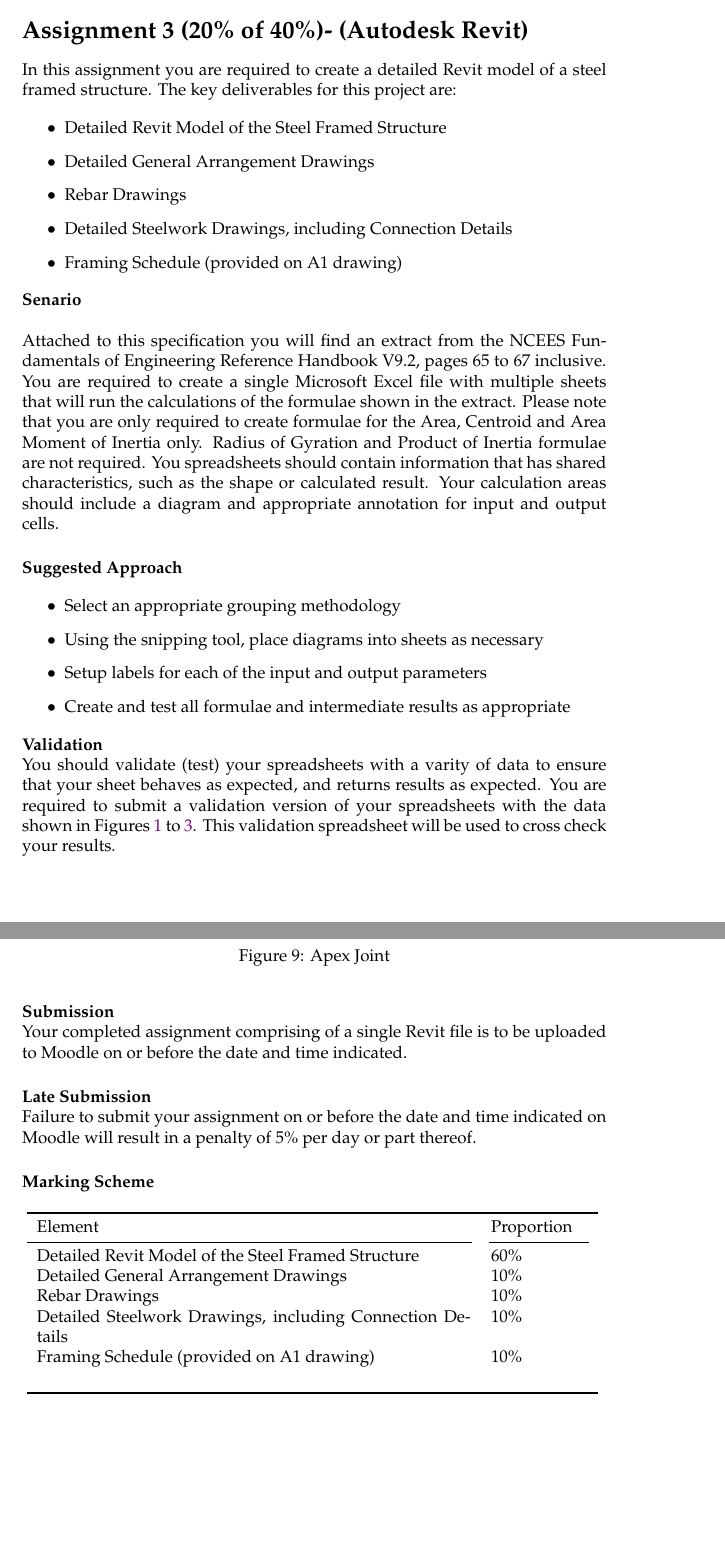
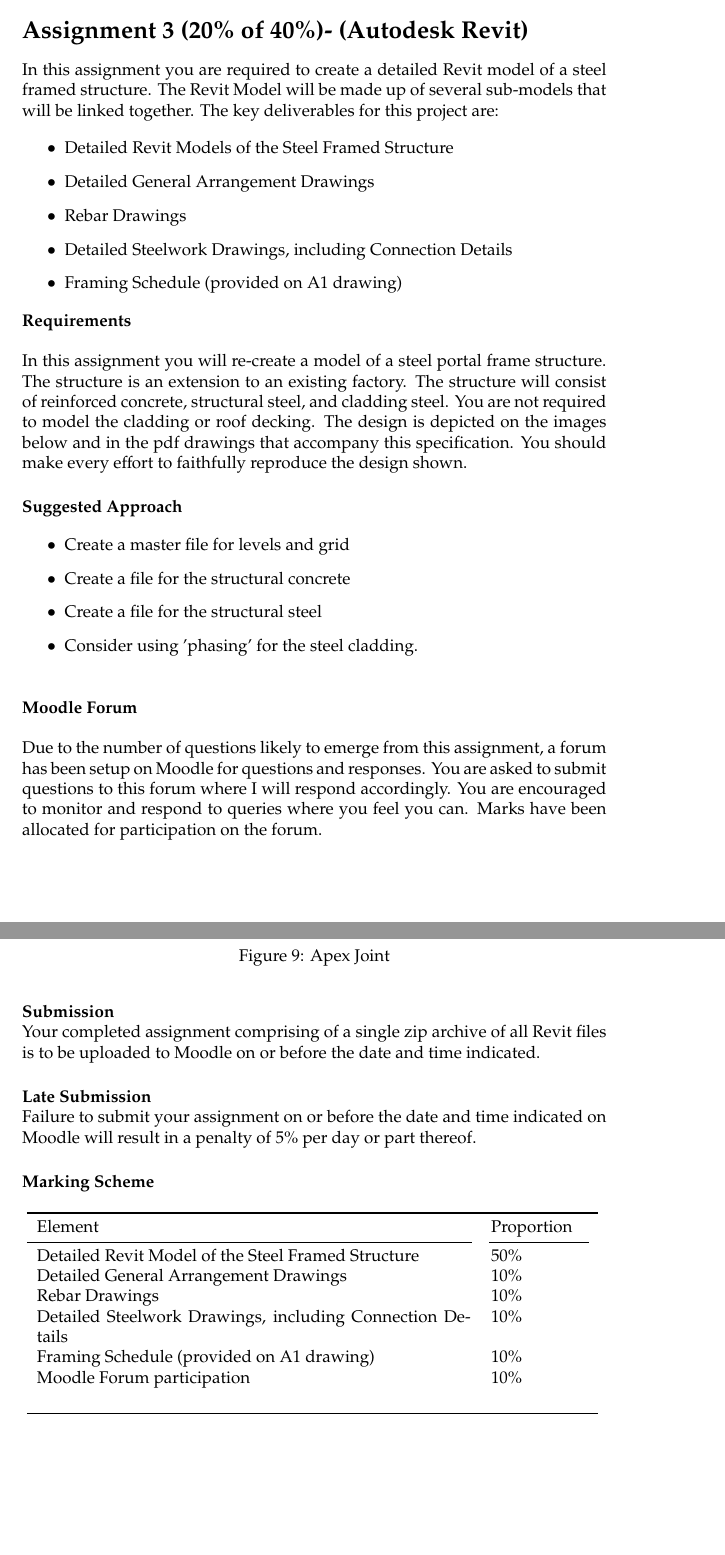
Before and after one commit to pvesey/CivilEngineeringL7Y2IT, a LaTeX problem sheet (Assignments/Assignment3-RevitStructure.tex): two parts of pages 1 and 5 of 5, joined at a grey line, cut so that both start at the same text, the shorter picture padded with empty space. Compiled offline with pdfLaTeX.

Commit message:
Spec Update for 2019

```diff
--- a/Assignments/Assignment3-RevitStructure.tex
+++ b/Assignments/Assignment3-RevitStructure.tex
@@ -4,35 +4,41 @@
 \Large\textbf{Assignment 3 (20\% of 40\%)- (Autodesk Revit) }\\
 \end{flushleft}
 
-In this assignment you are required to create a detailed Revit model of a steel framed structure.  The key deliverables for this project are:
+In this assignment you are required to create a detailed Revit model of a steel framed structure.  The Revit Model will be made up of several sub-models that will be linked together.  The key deliverables for this project are:
 
 \begin{itemize}
-	\item Detailed Revit Model of the Steel Framed Structure
+	\item Detailed Revit Models of the Steel Framed Structure
 	\item Detailed General Arrangement Drawings
 	\item Rebar Drawings
 	\item Detailed Steelwork Drawings, including Connection Details
 	\item Framing Schedule (provided on A1 drawing)
 \end{itemize}
 
-\textbf{Senario}\\
+\textbf{Requirements}\\
 
 
-Attached to this specification you will find an extract from the NCEES Fundamentals of Engineering Reference Handbook V9.2, pages 65 to 67 inclusive.  You are required to create a single Microsoft Excel file with multiple sheets that will run the calculations of the formulae shown in the extract.  Please note that you are only required to create formulae for the Area, Centroid and Area Moment of Inertia only.  Radius of Gyration and Product of Inertia formulae are not required.  You spreadsheets should contain information that has shared characteristics, such as the shape or calculated result.  Your calculation areas should include a diagram and appropriate annotation for input and output cells.
-
+In this assignment you will re-create a model of a steel portal frame structure.  The structure is an extension to an existing factory.  The structure will consist of reinforced concrete, structural steel, and cladding steel.  You are not required to model the cladding or roof decking.  The design is depicted on the images below and in the pdf drawings that accompany this specification.  You should make every effort to faithfully reproduce the design shown.
 
 \vspace{.5cm}
 
 \textbf{Suggested Approach}
 
 \begin{itemize}
-	\item Select an appropriate grouping methodology
-	\item Using the snipping tool, place diagrams into sheets as necessary
-	\item Setup labels for each of the input and output parameters
-	\item Create and test all formulae and intermediate results as appropriate
+	\item Create a master file for levels and grid
+	\item Create a file for the structural concrete
+	\item Create a file for the structural steel
+	\item Consider using 'phasing' for the steel cladding.
 \end{itemize}
 
-\textbf{Validation}\\
-You should validate (test) your spreadsheets with a varity of data to ensure that your sheet behaves as expected, and returns results as expected.  You are required to submit a validation version of your spreadsheets with the data shown in Figures \ref{fig:ass3img1} to \ref{fig:ass3img3}.  This validation spreadsheet will be used to cross check your results.
+
+\vspace{.5cm}
+
+\textbf{Moodle Forum}\\
+
+Due to the number of questions likely to emerge from this assignment, a forum has been setup on Moodle for questions and responses.  You are asked to submit questions to this forum where I will respond accordingly.  You are encouraged to monitor and respond to queries where you feel you can.  Marks have been allocated for participation on the forum.
+
+
+
 
 \begin{figure}
 	\centering
@@ -101,7 +107,7 @@ You should validate (test) your spreadsheets with a varity of data to ensure tha
 
 
 \textbf{Submission}\\
-Your completed assignment comprising of a single Revit file is to be uploaded to Moodle on or before the date and time indicated.
+Your completed assignment comprising of a single zip archive of all Revit files is to be uploaded to Moodle on or before the date and time indicated.
 
 \vspace{0.5cm}
 
@@ -117,12 +123,12 @@ Failure to submit your assignment on or before the date and time indicated on Mo
      \toprule
       \textbf\large{Element} & \textbf\large{Proportion} \\
     \cmidrule(r){1-1}\cmidrule(lr){2-2}
-    	Detailed Revit Model of the Steel Framed Structure 		 	& 60\%\\
+    	Detailed Revit Model of the Steel Framed Structure 		 	& 50\%\\
     	Detailed General Arrangement Drawings 						& 10\%\\
         Rebar Drawings 												& 10\%\\
         Detailed Steelwork Drawings, including Connection Details 	& 10\%\\
         Framing Schedule (provided on A1 drawing) 					& 10\%\\
-
+        Moodle Forum participation				 					& 10\%\\
       \\ \bottomrule
       \end{tabular}
       \label{tbl:markSchemeAsmt3}
```
Also changed, not shown: 2 other files.
